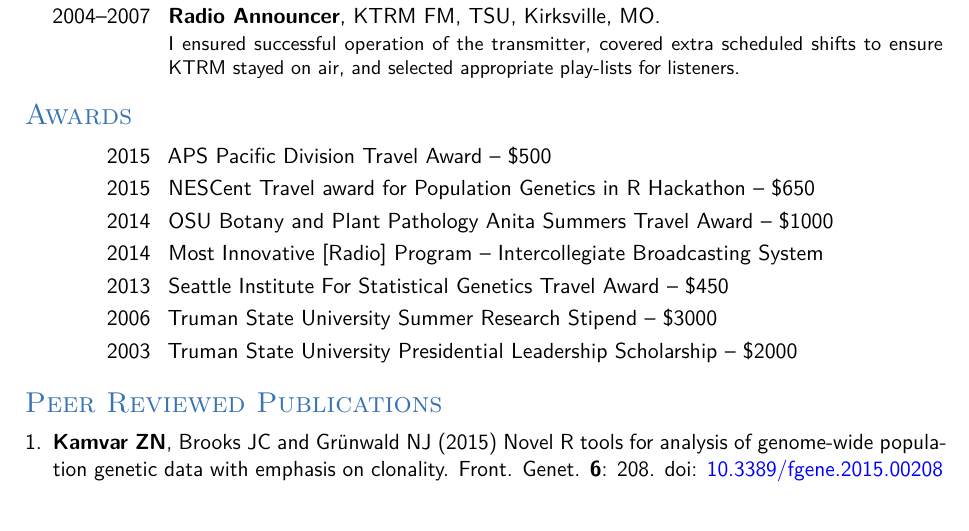
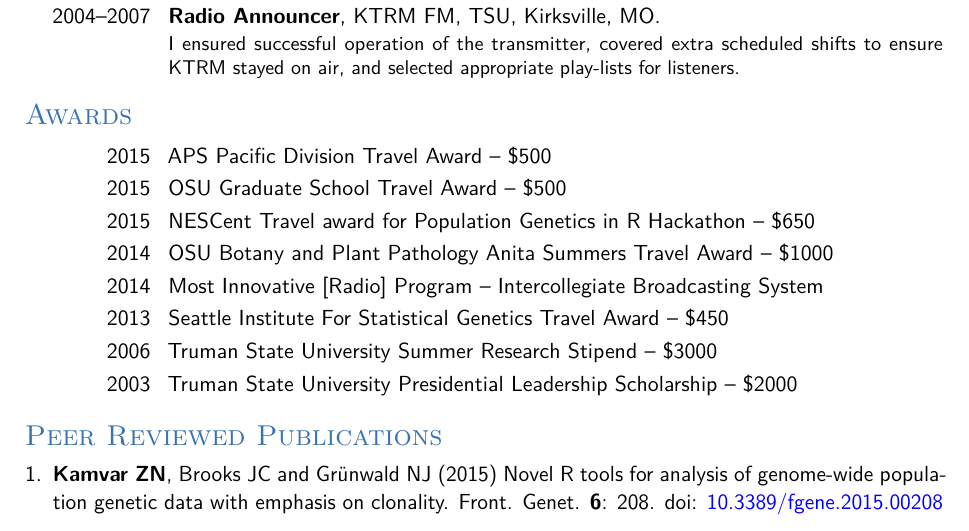
Before and after one commit to zkamvar/CV, a LaTeX CV (ZNK_CV.tex, which reads tex/Awards.tex): part of page 4 of 5, cut so that both start at the same text. Compiled offline with pdfLaTeX.

Commit message:
update awards

```diff
--- a/tex/Awards.tex
+++ b/tex/Awards.tex
@@ -1,5 +1,6 @@
 
 \cvitem{2015}{APS Pacific Division Travel Award -- \$500}
+\cvitem{2015}{OSU Graduate School Travel Award -- \$500}
 \cvitem{2015}{NESCent Travel award for Population Genetics in R Hackathon -- \$650}
 \cvitem{2014}{OSU Botany and Plant Pathology Anita Summers Travel Award -- \$1000}
 \cvitem{2014}{Most Innovative [Radio] Program -- Intercollegiate Broadcasting System}
```
